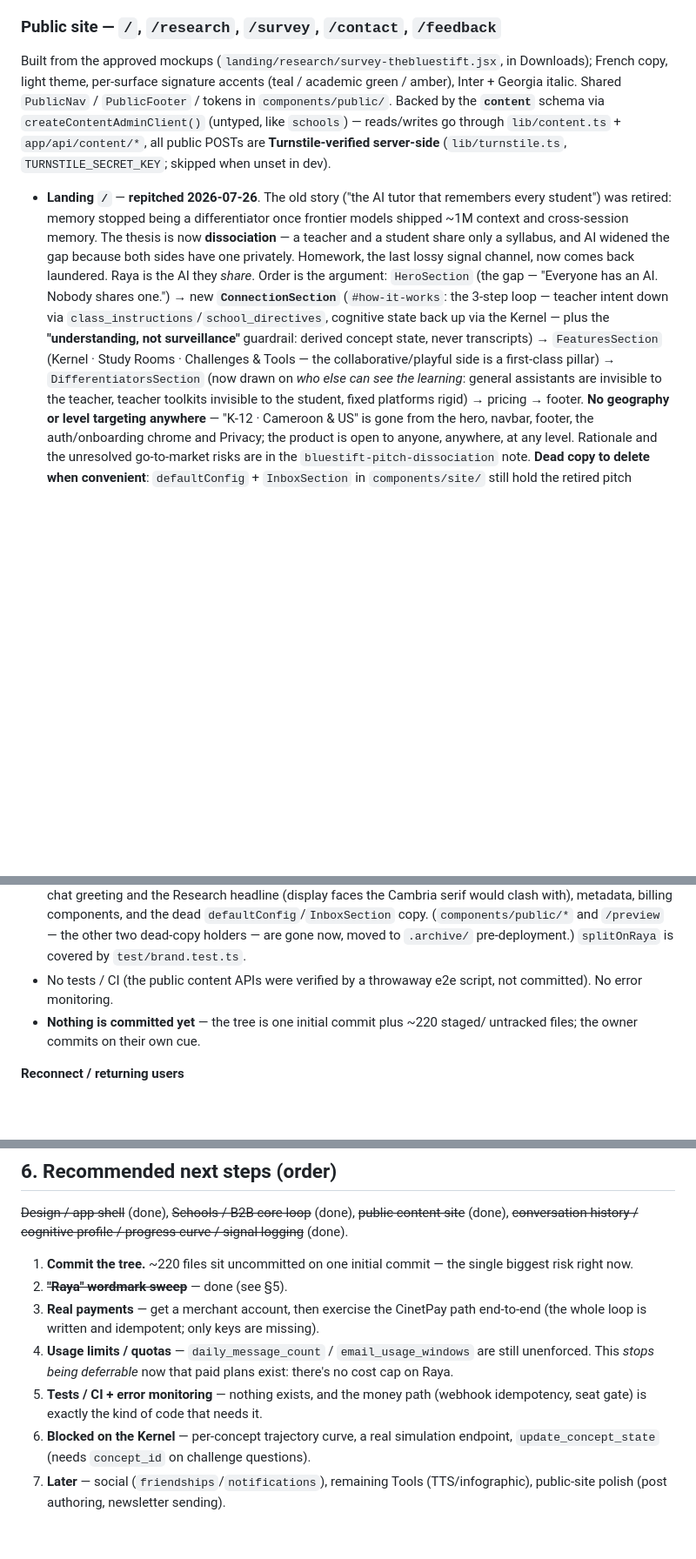
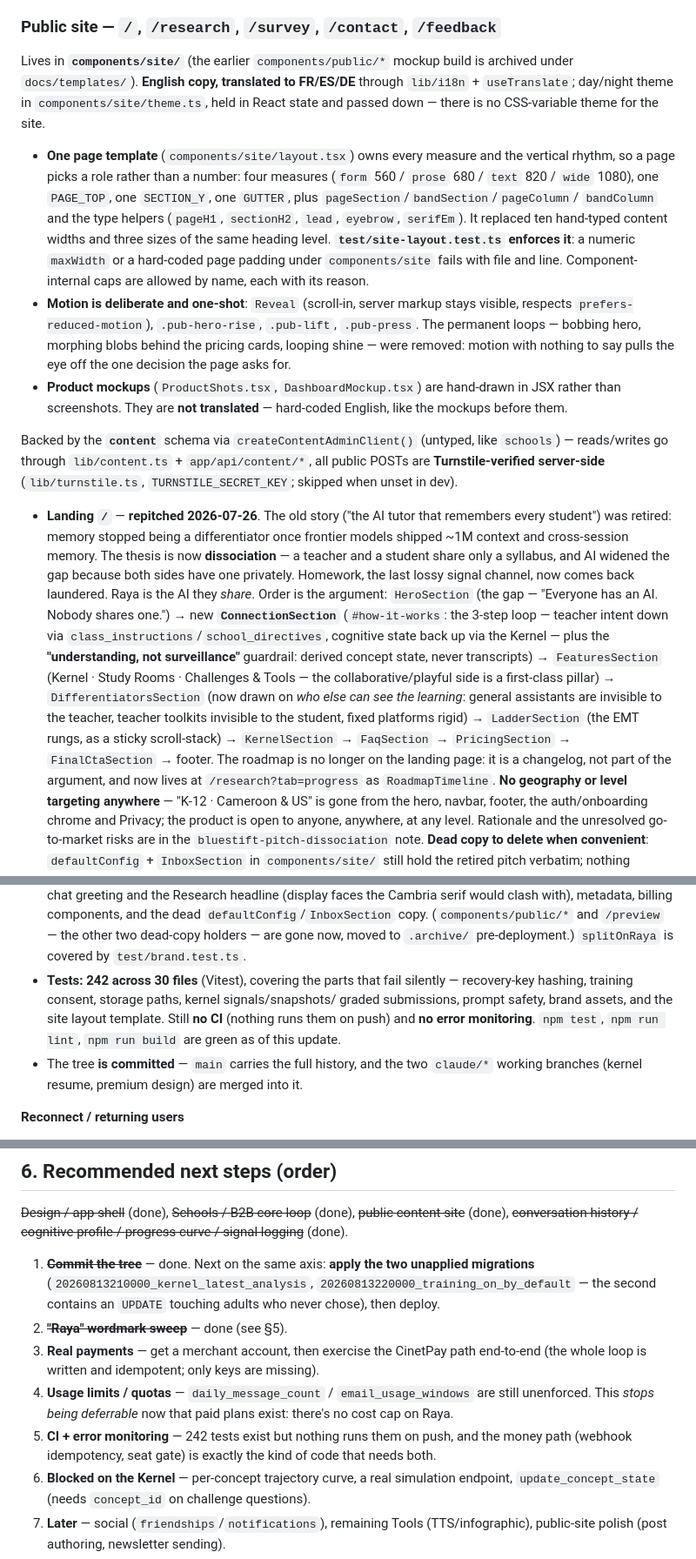
Before and after one commit to angekana49-ui/Bluestift, a Markdown page: docs/project-status.md, 3 parts joined by grey strips. Shown at 87% size. GitHub-like rendering; blank space fills up the shorter version.

Commit message:
docs: stop project-status from describing a repo that no longer exists
The status doc is the first thing anyone reads, so the parts of it that were
false were the expensive parts:

  "Nothing is committed yet -- one initial commit plus ~220 staged files,
   the single biggest risk right now"   -- main now carries the full history
  "No tests / CI"                       -- 242 tests across 30 files
  "Public site: French copy, shared
   PublicNav/PublicFooter in
   components/public/"                  -- English with FR/ES/DE catalogues,
                                           built from components/site/

Two of those were listed as the top recommended next step, which means the
doc was actively pointing at finished work.

What is now written down instead: the page template and the test that
enforces it, the landing page's real section order (roadmap moved off it to
/research), and the motion rules -- one-shot reveals, no permanent loops.
The product mockups being hard-coded English is recorded as the deliberate
convention it is, so the next person doesn't "fix" it by halves.

The gaps that are still real stay stated plainly: no CI, no error
monitoring, no live payment keys, two migrations still unapplied.

```diff
--- a/docs/project-status.md
+++ b/docs/project-status.md
@@ -400,10 +400,29 @@ Next.js app  ──HTTP──▶  Kernel (FastAPI, Railway)
   documents** as context.
 
 ### Public site — `/`, `/research`, `/survey`, `/contact`, `/feedback`
-Built from the approved mockups (`landing/research/survey-thebluestift.jsx`,
-in Downloads); French copy, light theme, per-surface signature accents (teal /
-academic green / amber), Inter + Georgia italic. Shared `PublicNav` /
-`PublicFooter` / tokens in `components/public/`. Backed by the **`content`**
+Lives in **`components/site/`** (the earlier `components/public/*` mockup build is
+archived under `docs/templates/`). **English copy, translated to FR/ES/DE** through
+`lib/i18n` + `useTranslate`; day/night theme in `components/site/theme.ts`, held in
+React state and passed down — there is no CSS-variable theme for the site.
+- **One page template** (`components/site/layout.tsx`) owns every measure and the
+  vertical rhythm, so a page picks a role rather than a number: four measures
+  (`form` 560 / `prose` 680 / `text` 820 / `wide` 1080), one `PAGE_TOP`, one
+  `SECTION_Y`, one `GUTTER`, plus `pageSection`/`bandSection`/`pageColumn`/
+  `bandColumn` and the type helpers (`pageH1`, `sectionH2`, `lead`, `eyebrow`,
+  `serifEm`). It replaced ten hand-typed content widths and three sizes of the
+  same heading level. **`test/site-layout.test.ts` enforces it**: a numeric
+  `maxWidth` or a hard-coded page padding under `components/site` fails with file
+  and line. Component-internal caps are allowed by name, each with its reason.
+- **Motion is deliberate and one-shot**: `Reveal` (scroll-in, server markup stays
+  visible, respects `prefers-reduced-motion`), `.pub-hero-rise`, `.pub-lift`,
+  `.pub-press`. The permanent loops — bobbing hero, morphing blobs behind the
+  pricing cards, looping shine — were removed: motion with nothing to say pulls
+  the eye off the one decision the page asks for.
+- **Product mockups** (`ProductShots.tsx`, `DashboardMockup.tsx`) are hand-drawn
+  in JSX rather than screenshots. They are **not translated** — hard-coded English,
+  like the mockups before them.
+
+Backed by the **`content`**
 schema via `createContentAdminClient()` (untyped, like `schools`) — reads/writes
 go through `lib/content.ts` + `app/api/content/*`, all public POSTs are
 **Turnstile-verified server-side** (`lib/turnstile.ts`, `TURNSTILE_SECRET_KEY`;
@@ -422,7 +441,11 @@ skipped when unset in dev).
   (Kernel · Study Rooms · Challenges & Tools — the collaborative/playful side is
   a first-class pillar) → `DifferentiatorsSection` (now drawn on *who else can
   see the learning*: general assistants are invisible to the teacher, teacher
-  toolkits invisible to the student, fixed platforms rigid) → pricing → footer.
+  toolkits invisible to the student, fixed platforms rigid) → `LadderSection`
+  (the EMT rungs, as a sticky scroll-stack) → `KernelSection` → `FaqSection` →
+  `PricingSection` → `FinalCtaSection` → footer. The roadmap is no longer on the
+  landing page: it is a changelog, not part of the argument, and now lives at
+  `/research?tab=progress` as `RoadmapTimeline`.
   **No geography or level targeting anywhere** — "K-12 · Cameroon & US" is gone
   from the hero, navbar, footer, the auth/onboarding chrome and Privacy; the
   product is open to anyone, anywhere, at any level. Rationale and the unresolved
@@ -628,10 +651,13 @@ activation, online checkout, regional price book). What's genuinely left:
   `defaultConfig`/`InboxSection` copy. (`components/public/*` and `/preview` — the
   other two dead-copy holders — are gone now, moved to `.archive/` pre-deployment.)
   `splitOnRaya` is covered by `test/brand.test.ts`.
-- No tests / CI (the public content APIs were verified by a throwaway e2e
-  script, not committed). No error monitoring.
-- **Nothing is committed yet** — the tree is one initial commit plus ~220 staged/
-  untracked files; the owner commits on their own cue.
+- **Tests: 242 across 30 files** (Vitest), covering the parts that fail silently —
+  recovery-key hashing, training consent, storage paths, kernel signals/snapshots/
+  graded submissions, prompt safety, brand assets, and the site layout template.
+  Still **no CI** (nothing runs them on push) and **no error monitoring**. `npm test`,
+  `npm run lint`, `npm run build` are green as of this update.
+- The tree **is committed** — `main` carries the full history, and the two
+  `claude/*` working branches (kernel resume, premium design) are merged into it.
 
 **Reconnect / returning users**
 - Signed-out screen (`components/auth-panel.tsx`) now separates: **sign in with
@@ -714,16 +740,19 @@ activation, online checkout, regional price book). What's genuinely left:
 ~~public content site~~ (done), ~~conversation history / cognitive profile /
 progress curve / signal logging~~ (done).
 
-1. **Commit the tree.** ~220 files sit uncommitted on one initial commit — the
-   single biggest risk right now.
+1. ~~**Commit the tree**~~ — done. Next on the same axis: **apply the two
+   unapplied migrations** (`20260813210000_kernel_latest_analysis`,
+   `20260813220000_training_on_by_default` — the second contains an `UPDATE`
+   touching adults who never chose), then deploy.
 2. ~~**"Raya" wordmark sweep**~~ — done (see §5).
 3. **Real payments** — get a merchant account, then exercise the CinetPay path
    end-to-end (the whole loop is written and idempotent; only keys are missing).
 4. **Usage limits / quotas** — `daily_message_count` / `email_usage_windows` are
    still unenforced. This *stops being deferrable* now that paid plans exist:
    there's no cost cap on Raya.
-5. **Tests / CI + error monitoring** — nothing exists, and the money path
-   (webhook idempotency, seat gate) is exactly the kind of code that needs it.
+5. **CI + error monitoring** — 242 tests exist but nothing runs them on push, and
+   the money path (webhook idempotency, seat gate) is exactly the kind of code
+   that needs both.
 6. **Blocked on the Kernel** — per-concept trajectory curve, a real simulation
    endpoint, `update_concept_state` (needs `concept_id` on challenge questions).
 7. **Later** — social (`friendships`/`notifications`), remaining Tools
```
Also changed, not shown: other parts of docs/project-status.md (+2 -2 lines).
